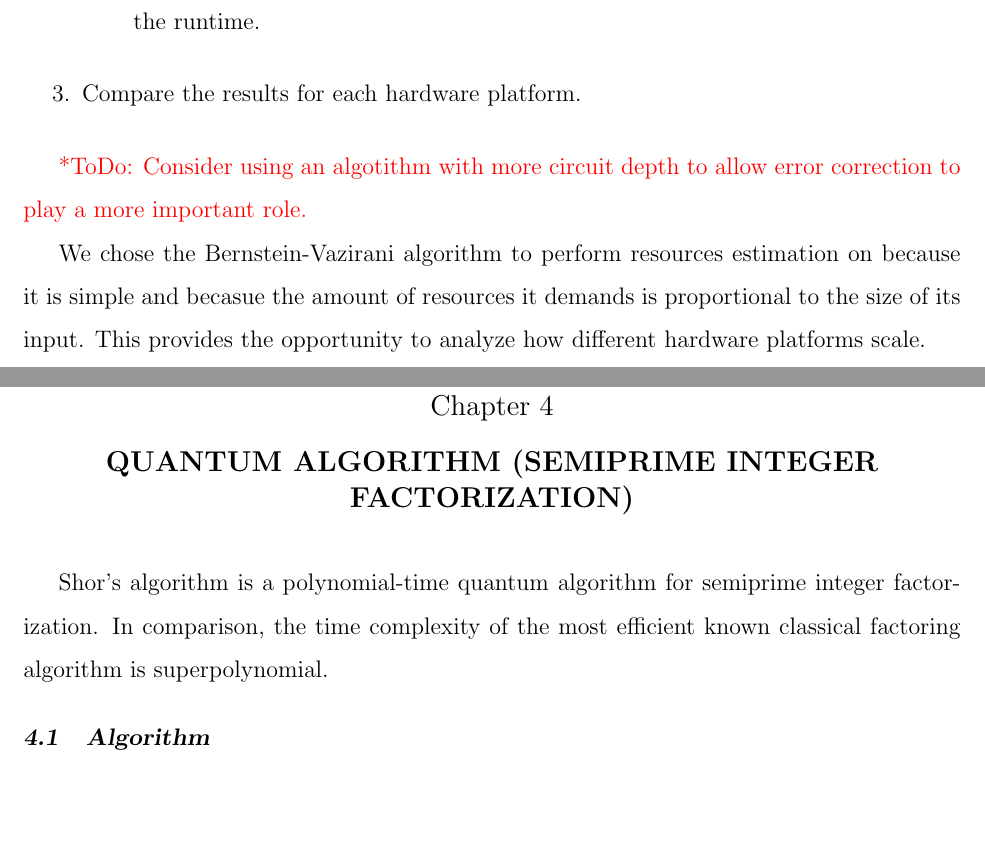
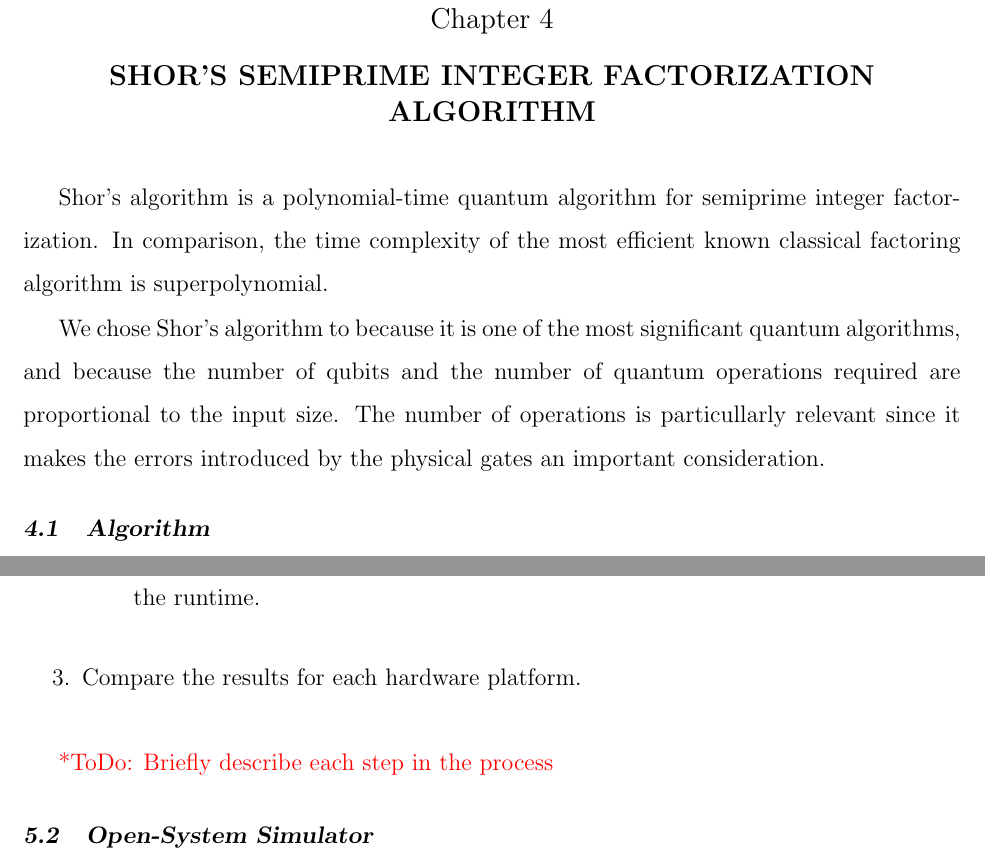
Before and after one commit to cesarzc/uw-master-in-physics-project, a LaTeX thesis (Thesis/thesis.tex, which reads Thesis/chapter01.tex, Thesis/chapter04.tex, Thesis/chapter05.tex): two parts of pages 7 and 13 of 23 before the commit and two parts of pages 12 and 14 of 23 after it, joined at a grey line, cut so that both start at the same text, the shorter picture padded with empty space. Compiled offline with pdfLaTeX.

Commit message:
Organize text a bit more.

```diff
--- a/Thesis/chapter01.tex
+++ b/Thesis/chapter01.tex
@@ -20,8 +12 @@ This thesis aims to perform resources estimation at the physical level for trapp
-        \item Use a resource estimator to determine the characteristics that a device should have to run the algorithm for a specific input size, and determine what would be the runtime.
-    \end{enumerate}
-    \item Compare the results for each hardware platform.
-\end{enumerate}
-
-\todo{Consider using an algotithm with more circuit depth to allow error correction to play a more important role.}
-
-We chose the Bernstein-Vazirani algorithm to perform resources estimation on because it is simple and becasue the amount of resources it demands is proportional to the size of its input. This provides the opportunity to analyze how different hardware platforms scale.
+Furthermore, we will also analyze the effects of errors introduced by the physical gates, analyze the feasibility of obtaining reliable results without implementing fault-tolerance, and estimate the cost of running the algorithm using error-corrected qubits and fault-tolerant gates.
--- a/Thesis/chapter04.tex
+++ b/Thesis/chapter04.tex
@@ -1,9 +1,11 @@
 %
 % Chapter 4
 %
-\chapter {Quantum Algorithm (Semiprime Integer Factorization)}
+\chapter {Shor's Semiprime Integer Factorization Algorithm}
 
 Shor's algorithm is a polynomial-time quantum algorithm for semiprime integer factorization. In comparison, the time complexity of the most efficient known classical factoring algorithm is superpolynomial.
+
+We chose Shor's algorithm to because it is one of the most significant quantum algorithms, and because the number of qubits and the number of quantum operations required are proportional to the input size. The number of operations is particullarly relevant since it makes the errors introduced by the physical gates an important consideration.
 
 \section{Algorithm}
 
--- a/Thesis/chapter05.tex
+++ b/Thesis/chapter05.tex
@@ -5,3 +18,7 @@
+        \item Use a resource estimator to determine the characteristics that a device should have to run the algorithm for a specific input size, and determine what would be the runtime.
+    \end{enumerate}
+    \item Compare the results for each hardware platform.
+\end{enumerate}
 
 \todo{Briefly describe each step in the process}
 
```
Also changed, not shown: Thesis/preliminary.tex (+1 -1 lines), README.md, Thesis/thesis.pdf, Thesis/chapter01.tex (10 more changed lines), Thesis/chapter05.tex (13 more changed lines).
